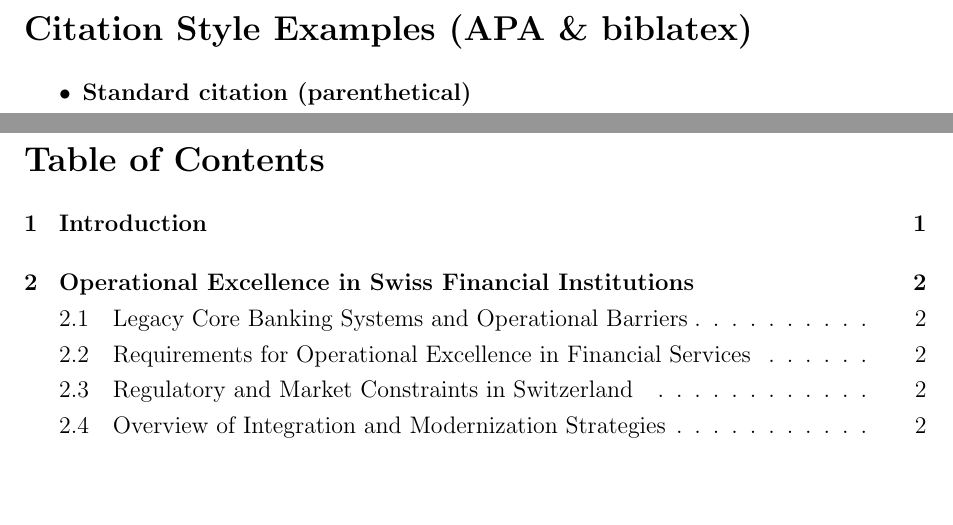
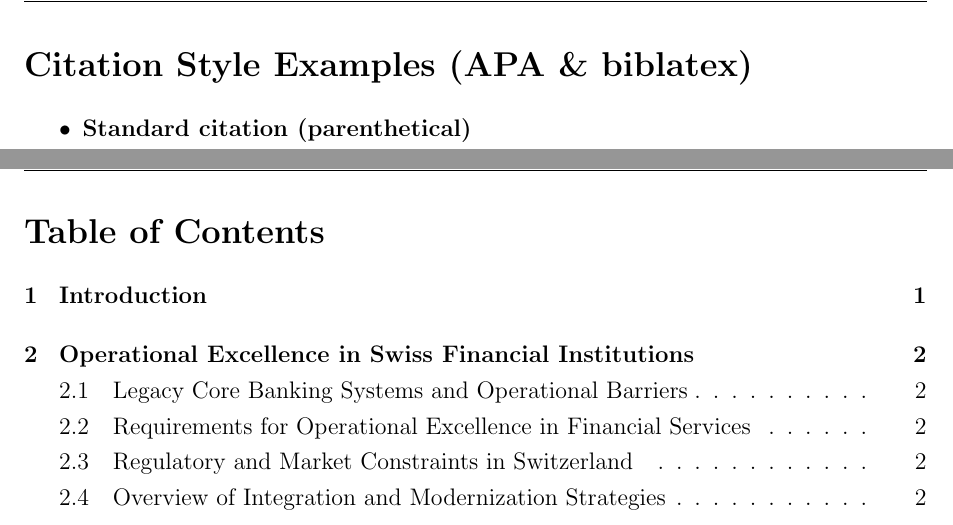
Before and after one commit to franrmueller/bachelor-thesis, a LaTeX document (main.tex): two parts of pages 2 and 3 of 10, joined at a grey line, cut so that both start at the same text, the shorter picture padded with empty space. Compiled offline with pdfLaTeX.

Commit message:
resolving table of contents problem

```diff
--- a/main.tex
+++ b/main.tex
@@ -128,9 +128,8 @@
 \end{titlepage}
 
 % Abstract
-\begin{titlepage}
+\clearpage
 \section*{Citation Style Examples (APA \& biblatex)}
-
 \begin{itemize}
   \item \textbf{Standard citation (parenthetical)} \\
   Use when the source supports your point but isn't central to the sentence.\\
@@ -175,9 +174,9 @@
 
 % Table of Contents
-\begin{titlepage}
-	\renewcommand{\contentsname}{Table of Contents}
-	\tableofcontents
-\end{titlepage}
+\clearpage
+\renewcommand{\contentsname}{Table of Contents}
+\tableofcontents
+\clearpage
 
 % List of Abbreviations
 % \makenomenclature
```
Also changed, not shown: main.tex (3 more changed lines), 1 other file.
